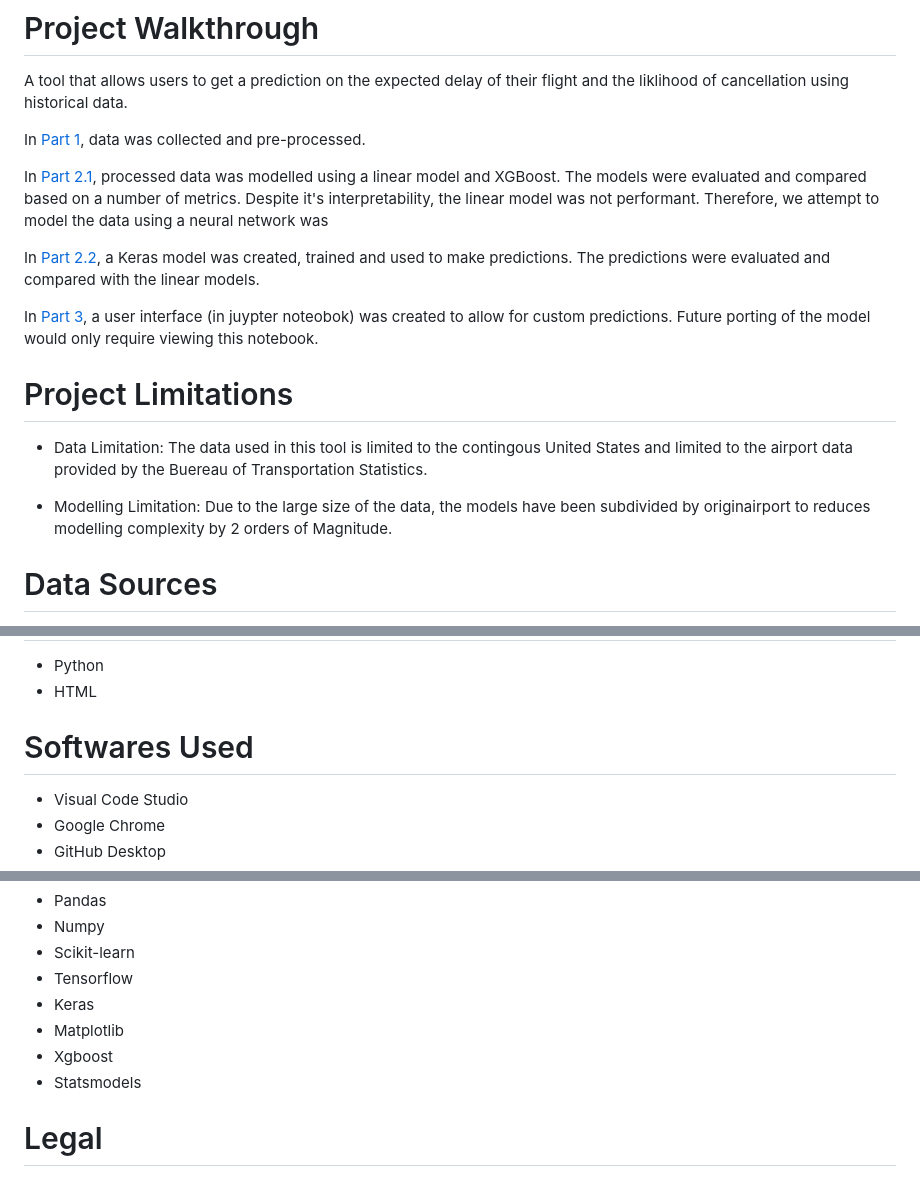
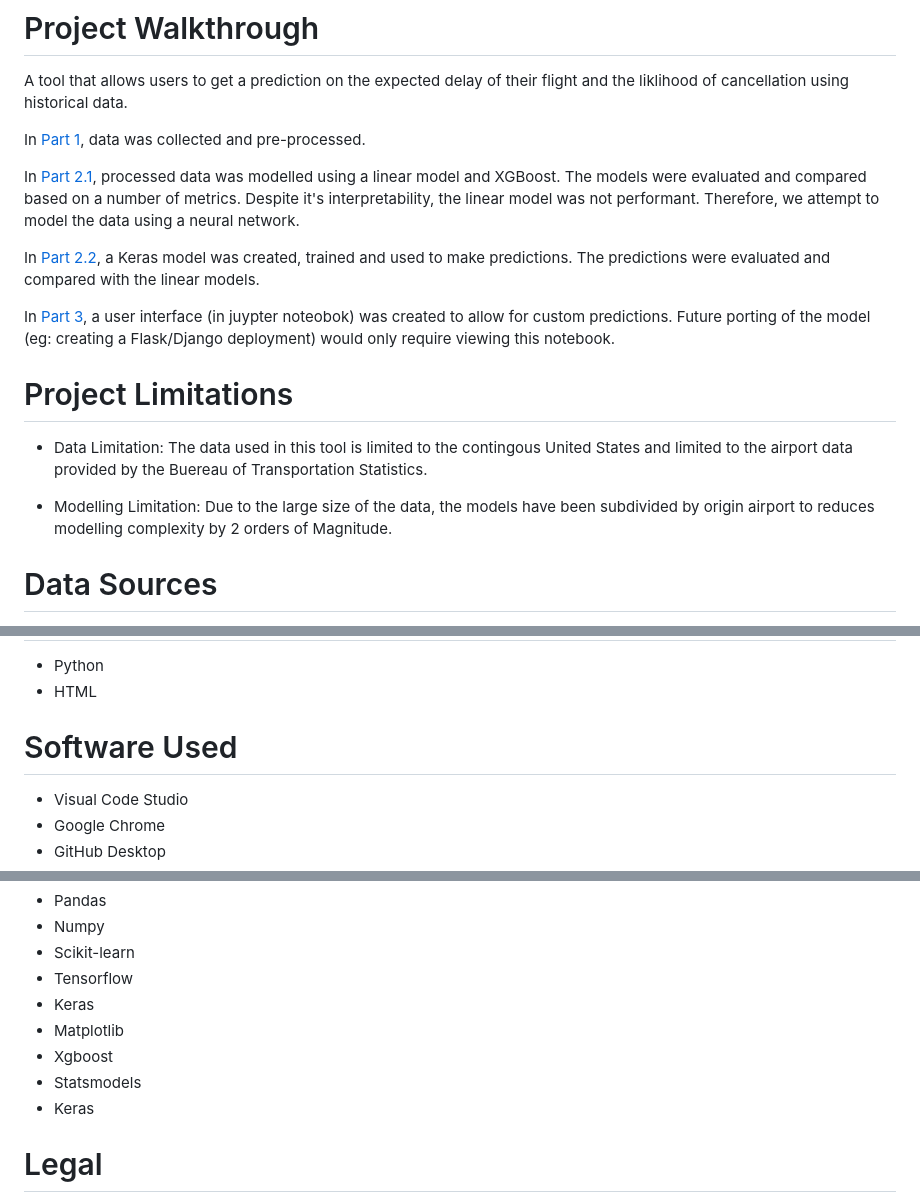
Before and after one commit to eliaabumanneh/Flight_Delay_Predict, a Markdown page: readme.md, 3 parts joined by grey strips. Rendered like a GitHub page.

```diff
--- a/readme.md
+++ b/readme.md
@@ -14,7 +14,7 @@ In [Part 1](https://github.com/eliaabumanneh/Flight_Delay_Predict/blob/main/bin/
 
 
 
-In [Part 2.1](https://github.com/eliaabumanneh/Flight_Delay_Predict/blob/main/bin/Part_2.1_Modelling_Linear.ipynb), processed data was modelled using a linear model and XGBoost. The models were evaluated and compared based on a number of metrics. Despite it's interpretability, the linear model was not performant. Therefore, we attempt to model the data using a neural network was
+In [Part 2.1](https://github.com/eliaabumanneh/Flight_Delay_Predict/blob/main/bin/Part_2.1_Modelling_Linear.ipynb), processed data was modelled using a linear model and XGBoost. The models were evaluated and compared based on a number of metrics. Despite it's interpretability, the linear model was not performant. Therefore, we attempt to model the data using a neural network.
 
 
 
@@ -26,7 +26,7 @@ In [Part 2.2](https://github.com/eliaabumanneh/Flight_Delay_Predict/blob/main/bi
 
 
 
-In [Part 3](https://github.com/eliaabumanneh/Flight_Delay_Predict/blob/main/bin/Part_3_User_interface.ipynb), a user interface (in juypter noteobok) was created to allow for custom predictions. Future porting of the model would only require viewing this notebook.
+In [Part 3](https://github.com/eliaabumanneh/Flight_Delay_Predict/blob/main/bin/Part_3_User_interface.ipynb), a user interface (in juypter noteobok) was created to allow for custom predictions. Future porting of the model (eg: creating a Flask/Django deployment) would only require viewing this notebook.
 
 
 
@@ -35,7 +35,7 @@ In [Part 3](https://github.com/eliaabumanneh/Flight_Delay_Predict/blob/main/bin/
 # Project Limitations
 * Data Limitation: The data used in this tool is limited to the contingous United States and limited to the airport data provided by the Buereau of Transportation Statistics.
 
-* Modelling Limitation: Due to the large size of the data, the models have been subdivided by originairport to reduces modelling complexity by 2 orders of Magnitude.
+* Modelling Limitation: Due to the large size of the data, the models have been subdivided by origin airport to reduces modelling complexity by 2 orders of Magnitude.
 
 # Data Sources
 * [Buereau of Transportation Statistics - Airline On-Time Performance Data](https://www.transtats.bts.gov/Tables.asp?QO_VQ=EFD&QO_anzr=Nv4yv0r%FDb0-gvzr%FDcr4s14zn0pr%FDQn6n&QO_fu146_anzr=b0-gvzr)
@@ -47,7 +47,7 @@ In [Part 3](https://github.com/eliaabumanneh/Flight_Delay_Predict/blob/main/bin/
 * Python
 * HTML
 
-# Softwares Used
+# Software Used
 * Visual Code Studio
 * Google Chrome
 * GitHub Desktop
@@ -63,6 +63,7 @@ In [Part 3](https://github.com/eliaabumanneh/Flight_Delay_Predict/blob/main/bin/
 * Matplotlib
 * Xgboost
 * Statsmodels
+* Keras
 
 # Legal
 
```
